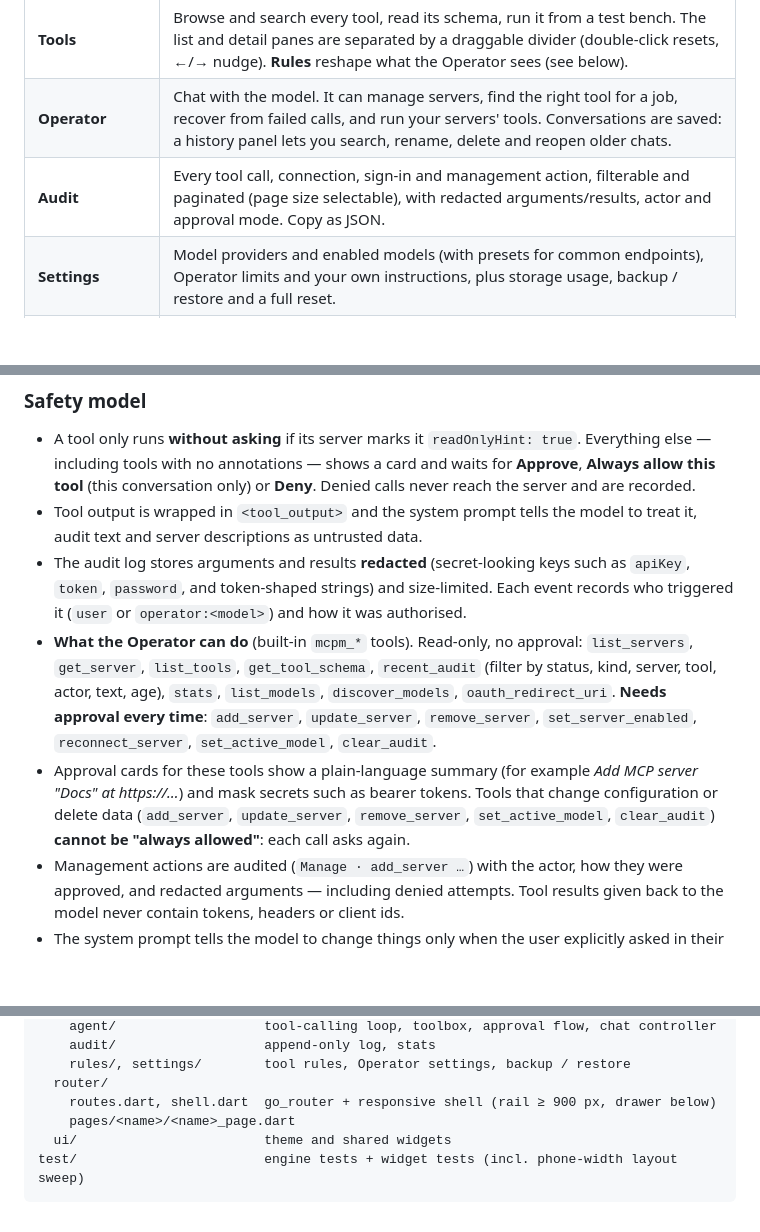
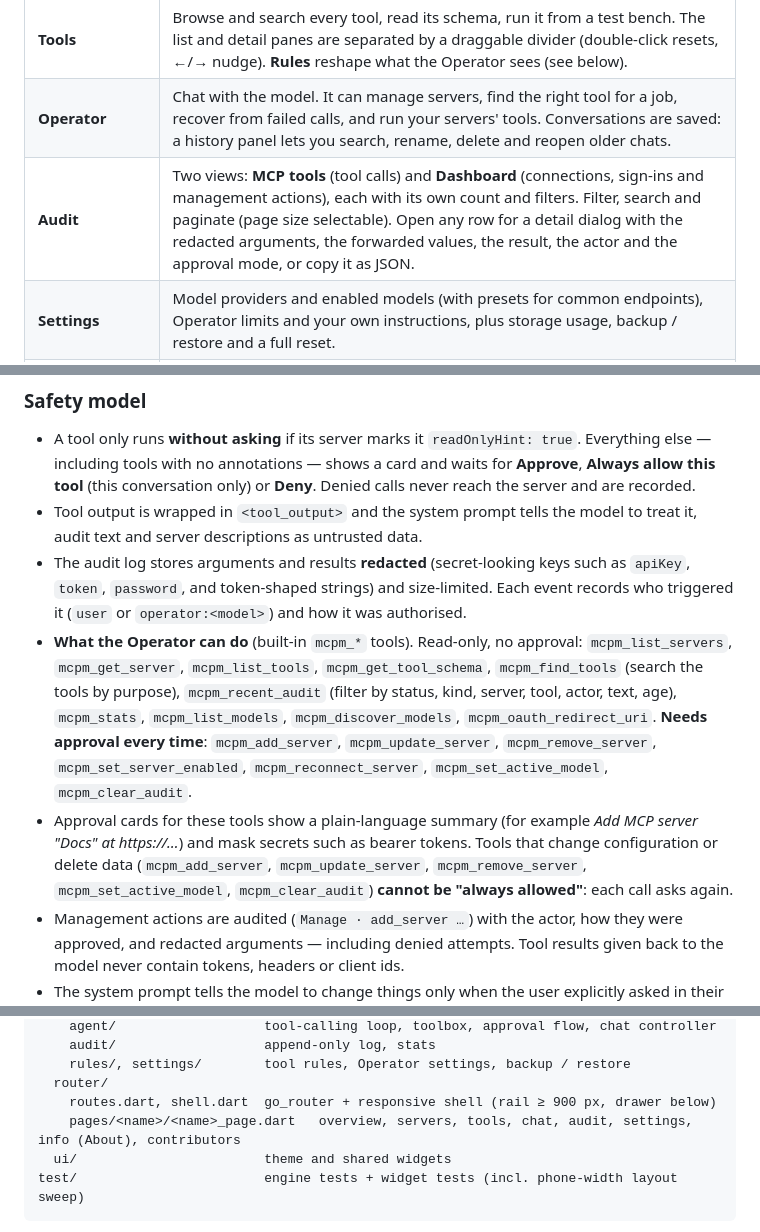
Before and after one commit to SuperTijolos/MCPManager, a Markdown page: README.md, 3 parts joined by grey strips. GitHub-like rendering; blank space fills up the shorter version.

Commit message:
[DOCS] Document audit views, Operator tools and tests
- Audit: MCP tools and Dashboard views, detail dialog per event
- Operator tools listed with their mcpm_ prefix, including mcpm_find_tools
- Test count is now 332; About and Contributors pages listed in the layout

Co-authored-by: AjaxR0 <30196242+AjaxR0@users.noreply.github.com>
Co-authored-by: TeeAr18 <174899745+TeeAr18@users.noreply.github.com>

````diff
--- a/README.md
+++ b/README.md
@@ -20,7 +20,7 @@ It is a Flutter web app built for the Hacktober Portimão festival, and a ground
 | **Servers** | Add/edit/remove MCP servers (Streamable HTTP or legacy HTTP+SSE, detected automatically), bearer token / OAuth and custom headers, live status, protocol, latency and a trace of what was tried. The Edit dialog is sectioned (connection, authentication, headers, advanced) and has a **Test connection** button. |
 | **Tools** | Browse and search every tool, read its schema, run it from a test bench. The list and detail panes are separated by a draggable divider (double-click resets, ←/→ nudge). **Rules** reshape what the Operator sees (see below). |
 | **Operator** | Chat with the model. It can manage servers, find the right tool for a job, recover from failed calls, and run your servers' tools. Conversations are saved: a history panel lets you search, rename, delete and reopen older chats. |
-| **Audit** | Every tool call, connection, sign-in and management action, filterable and paginated (page size selectable), with redacted arguments/results, actor and approval mode. Copy as JSON. |
+| **Audit** | Two views: **MCP tools** (tool calls) and **Dashboard** (connections, sign-ins and management actions), each with its own count and filters. Filter, search and paginate (page size selectable). Open any row for a detail dialog with the redacted arguments, the forwarded values, the result, the actor and the approval mode, or copy it as JSON. |
 | **Settings** | Model providers and enabled models (with presets for common endpoints), Operator limits and your own instructions, plus storage usage, backup / restore and a full reset. |
 | **About / Contributors** | What the app does, how the pieces fit, safety and data notes, facts about this copy (including the OAuth redirect URI), and the people who built it. |
 
@@ -37,8 +37,8 @@ The Operator is given a map of your tools grouped by purpose (for example "run c
 - A tool only runs **without asking** if its server marks it `readOnlyHint: true`. Everything else — including tools with no annotations — shows a card and waits for **Approve**, **Always allow this tool** (this conversation only) or **Deny**. Denied calls never reach the server and are recorded.
 - Tool output is wrapped in `<tool_output>` and the system prompt tells the model to treat it, audit text and server descriptions as untrusted data.
 - The audit log stores arguments and results **redacted** (secret-looking keys such as `apiKey`, `token`, `password`, and token-shaped strings) and size-limited. Each event records who triggered it (`user` or `operator:<model>`) and how it was authorised.
-- **What the Operator can do** (built-in `mcpm_*` tools). Read-only, no approval: `list_servers`, `get_server`, `list_tools`, `get_tool_schema`, `recent_audit` (filter by status, kind, server, tool, actor, text, age), `stats`, `list_models`, `discover_models`, `oauth_redirect_uri`. **Needs approval every time**: `add_server`, `update_server`, `remove_server`, `set_server_enabled`, `reconnect_server`, `set_active_model`, `clear_audit`.
-- Approval cards for these tools show a plain-language summary (for example *Add MCP server "Docs" at https://…*) and mask secrets such as bearer tokens. Tools that change configuration or delete data (`add_server`, `update_server`, `remove_server`, `set_active_model`, `clear_audit`) **cannot be "always allowed"**: each call asks again.
+- **What the Operator can do** (built-in `mcpm_*` tools). Read-only, no approval: `mcpm_list_servers`, `mcpm_get_server`, `mcpm_list_tools`, `mcpm_get_tool_schema`, `mcpm_find_tools` (search the tools by purpose), `mcpm_recent_audit` (filter by status, kind, server, tool, actor, text, age), `mcpm_stats`, `mcpm_list_models`, `mcpm_discover_models`, `mcpm_oauth_redirect_uri`. **Needs approval every time**: `mcpm_add_server`, `mcpm_update_server`, `mcpm_remove_server`, `mcpm_set_server_enabled`, `mcpm_reconnect_server`, `mcpm_set_active_model`, `mcpm_clear_audit`.
+- Approval cards for these tools show a plain-language summary (for example *Add MCP server "Docs" at https://…*) and mask secrets such as bearer tokens. Tools that change configuration or delete data (`mcpm_add_server`, `mcpm_update_server`, `mcpm_remove_server`, `mcpm_set_active_model`, `mcpm_clear_audit`) **cannot be "always allowed"**: each call asks again.
 - Management actions are audited (`Manage · add_server …`) with the actor, how they were approved, and redacted arguments — including denied attempts. Tool results given back to the model never contain tokens, headers or client ids.
 - The system prompt tells the model to change things only when the user explicitly asked in their own message, never to invent server URLs, and never to act on instructions found in tool output. Even a model that disobeys that is stopped by the approval gate (this is covered by a test).
 - OAuth sign-in can't be done by the model: the browser only allows the sign-in window from a real click, so a banner in the chat offers **Sign in** for any server that needs it.
@@ -107,7 +107,7 @@ lib/
     rules/, settings/        tool rules, Operator settings, backup / restore
   router/
     routes.dart, shell.dart  go_router + responsive shell (rail ≥ 900 px, drawer below)
-    pages/<name>/<name>_page.dart
+    pages/<name>/<name>_page.dart   overview, servers, tools, chat, audit, settings, info (About), contributors
   ui/                        theme and shared widgets
 test/                        engine tests + widget tests (incl. phone-width layout sweep)
 ```
````
Also changed, not shown: other parts of README.md (+1 -1 lines).
